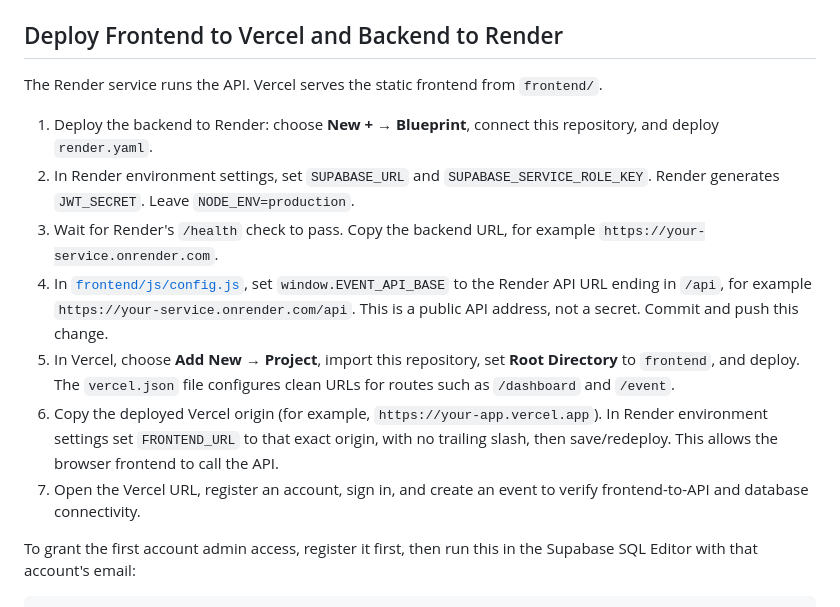
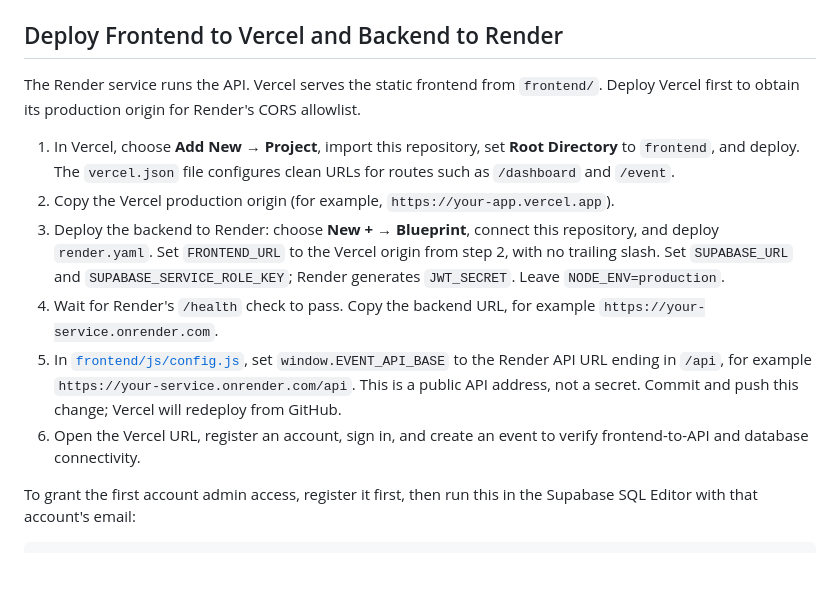
Before and after one commit to pavan05-sai/EventForge, a Markdown page: README.md, the part around the change. GitHub-like rendering; blank space fills up the shorter version.

Commit message:
Clarify split hosting deployment order

```diff
--- a/README.md
+++ b/README.md
@@ -27,15 +27,14 @@ Open `http://localhost:3000`. The health endpoint is `http://localhost:3000/heal
 
 ## Deploy Frontend to Vercel and Backend to Render
 
-The Render service runs the API. Vercel serves the static frontend from `frontend/`.
+The Render service runs the API. Vercel serves the static frontend from `frontend/`. Deploy Vercel first to obtain its production origin for Render's CORS allowlist.
 
-1. Deploy the backend to Render: choose **New + → Blueprint**, connect this repository, and deploy `render.yaml`.
-2. In Render environment settings, set `SUPABASE_URL` and `SUPABASE_SERVICE_ROLE_KEY`. Render generates `JWT_SECRET`. Leave `NODE_ENV=production`.
-3. Wait for Render's `/health` check to pass. Copy the backend URL, for example `https://your-service.onrender.com`.
-4. In [`frontend/js/config.js`](frontend/js/config.js), set `window.EVENT_API_BASE` to the Render API URL ending in `/api`, for example `https://your-service.onrender.com/api`. This is a public API address, not a secret. Commit and push this change.
-5. In Vercel, choose **Add New → Project**, import this repository, set **Root Directory** to `frontend`, and deploy. The `vercel.json` file configures clean URLs for routes such as `/dashboard` and `/event`.
-6. Copy the deployed Vercel origin (for example, `https://your-app.vercel.app`). In Render environment settings set `FRONTEND_URL` to that exact origin, with no trailing slash, then save/redeploy. This allows the browser frontend to call the API.
-7. Open the Vercel URL, register an account, sign in, and create an event to verify frontend-to-API and database connectivity.
+1. In Vercel, choose **Add New → Project**, import this repository, set **Root Directory** to `frontend`, and deploy. The `vercel.json` file configures clean URLs for routes such as `/dashboard` and `/event`.
+2. Copy the Vercel production origin (for example, `https://your-app.vercel.app`).
+3. Deploy the backend to Render: choose **New + → Blueprint**, connect this repository, and deploy `render.yaml`. Set `FRONTEND_URL` to the Vercel origin from step 2, with no trailing slash. Set `SUPABASE_URL` and `SUPABASE_SERVICE_ROLE_KEY`; Render generates `JWT_SECRET`. Leave `NODE_ENV=production`.
+4. Wait for Render's `/health` check to pass. Copy the backend URL, for example `https://your-service.onrender.com`.
+5. In [`frontend/js/config.js`](frontend/js/config.js), set `window.EVENT_API_BASE` to the Render API URL ending in `/api`, for example `https://your-service.onrender.com/api`. This is a public API address, not a secret. Commit and push this change; Vercel will redeploy from GitHub.
+6. Open the Vercel URL, register an account, sign in, and create an event to verify frontend-to-API and database connectivity.
 
 To grant the first account admin access, register it first, then run this in the Supabase SQL Editor with that account's email:
 
```
